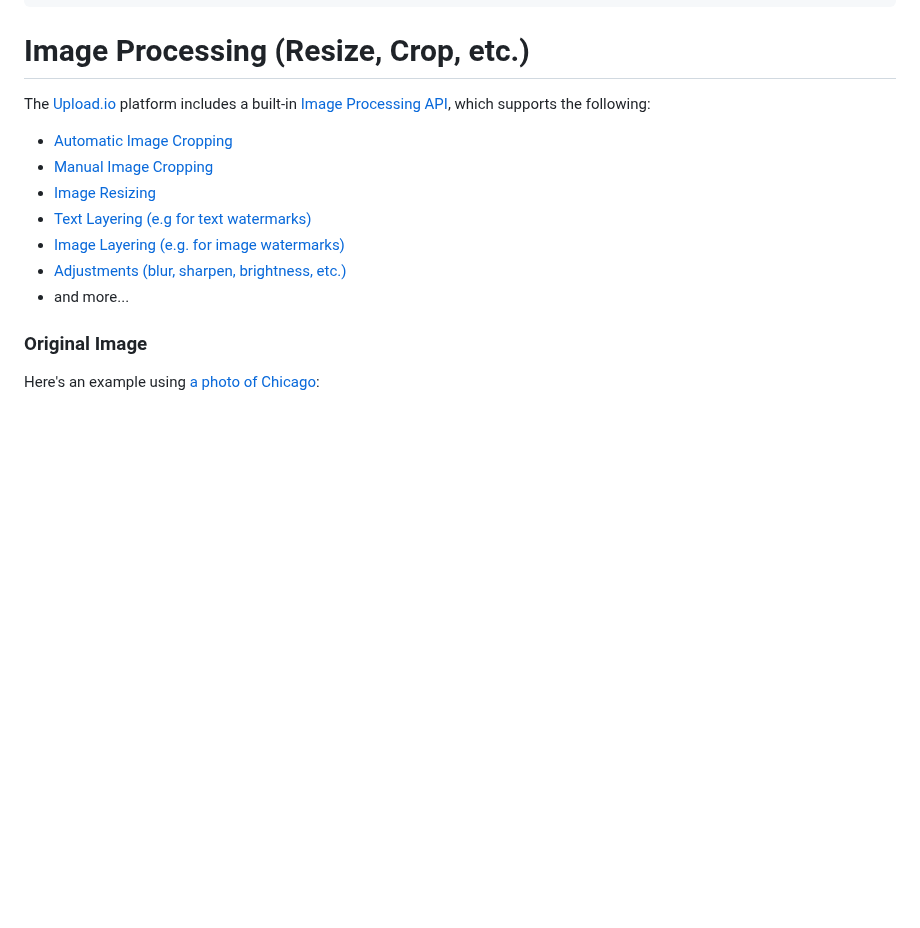
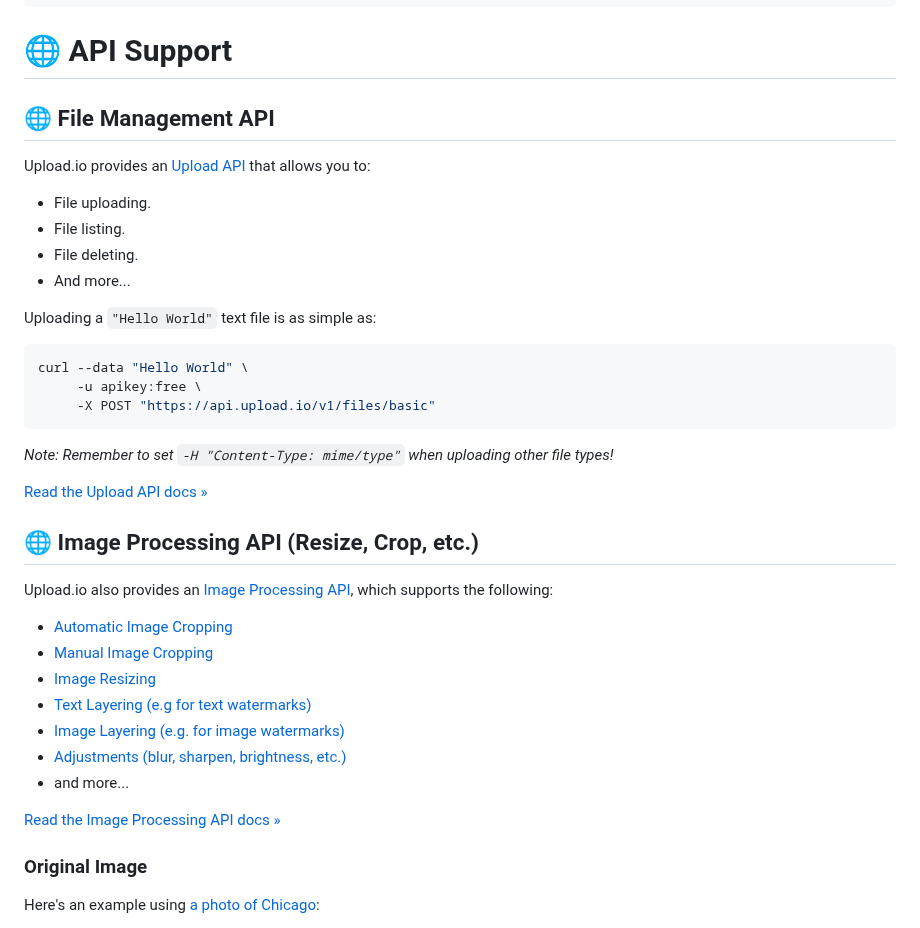
Before and after one commit to bytescale/bytescale-upload-widget-jquery, a Markdown page: README.md, the part around the change. GitHub-like rendering; blank space fills up the shorter version.

````diff
--- a/README.md
+++ b/README.md
@@ -165,9 +165,32 @@ All callbacks receive an `Array<UploadWidgetResult>`:
 }
 ```
 
-# Image Processing (Resize, Crop, etc.)
+# 🌐 API Support
 
-The [Upload.io](https://upload.io/) platform includes a built-in [Image Processing API](https://upload.io/docs/image-processing-api), which supports the following:
+## 🌐 File Management API
+
+Upload.io provides an [Upload API](https://upload.io/docs/upload-api) that allows you to:
+
+- File uploading.
+- File listing.
+- File deleting.
+- And more...
+
+Uploading a `"Hello World"` text file is as simple as:
+
+```shell
+curl --data "Hello World" \
+     -u apikey:free \
+     -X POST "https://api.upload.io/v1/files/basic"
+```
+
+_Note: Remember to set `-H "Content-Type: mime/type"` when uploading other file types!_
+
+[Read the Upload API docs »](https://upload.io/docs/upload-api)
+
+## 🌐 Image Processing API (Resize, Crop, etc.)
+
+Upload.io also provides an [Image Processing API](https://upload.io/docs/image-processing-api), which supports the following:
 
 - [Automatic Image Cropping](https://upload.io/docs/image-processing-api#crop)
 - [Manual Image Cropping](https://upload.io/docs/image-processing-api#crop-x)
@@ -176,6 +199,8 @@ The [Upload.io](https://upload.io/) platform includes a built-in [Image Processi
 - [Image Layering (e.g. for image watermarks)](https://upload.io/docs/image-processing-api#image)
 - [Adjustments (blur, sharpen, brightness, etc.)](https://upload.io/docs/image-processing-api#blur)
 - and more...
+
+[Read the Image Processing API docs »](https://upload.io/docs/image-processing-api)
 
 ### Original Image
 
````
